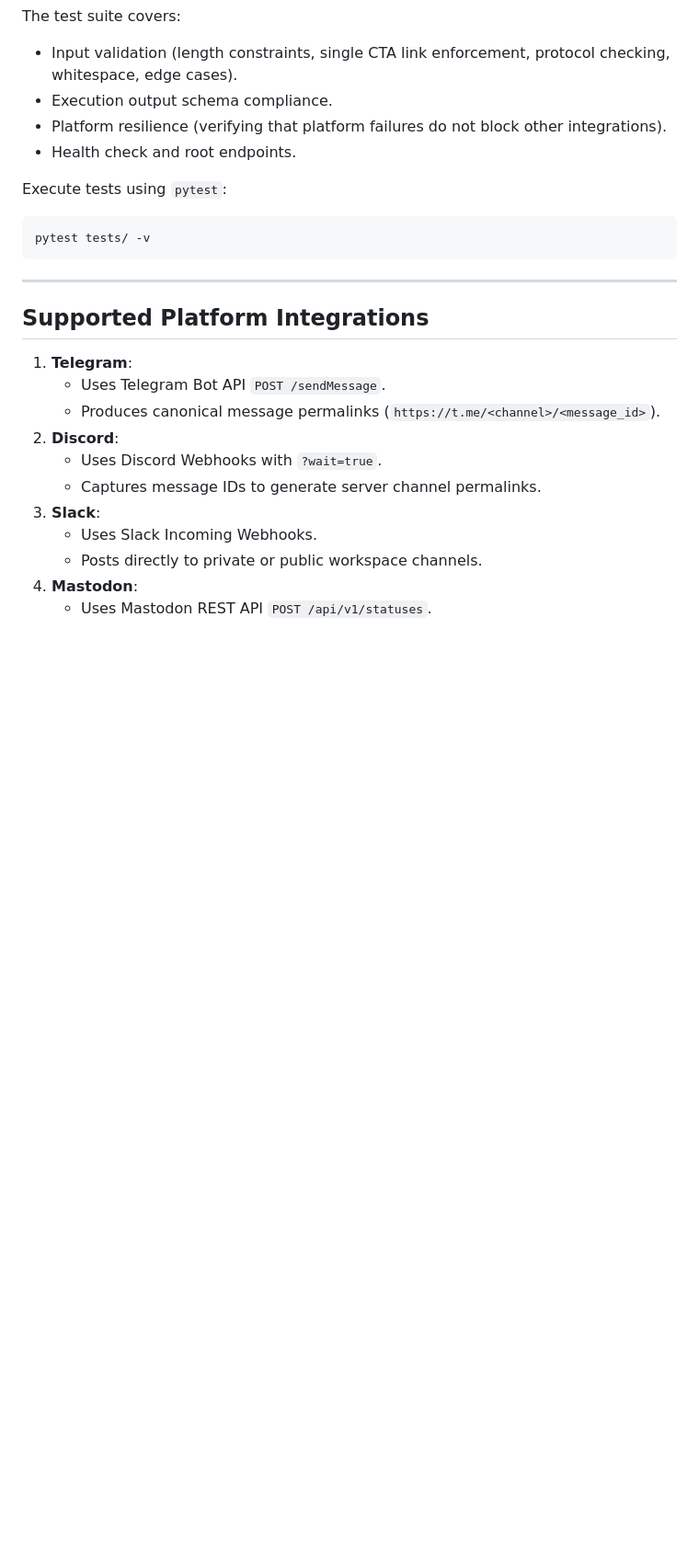
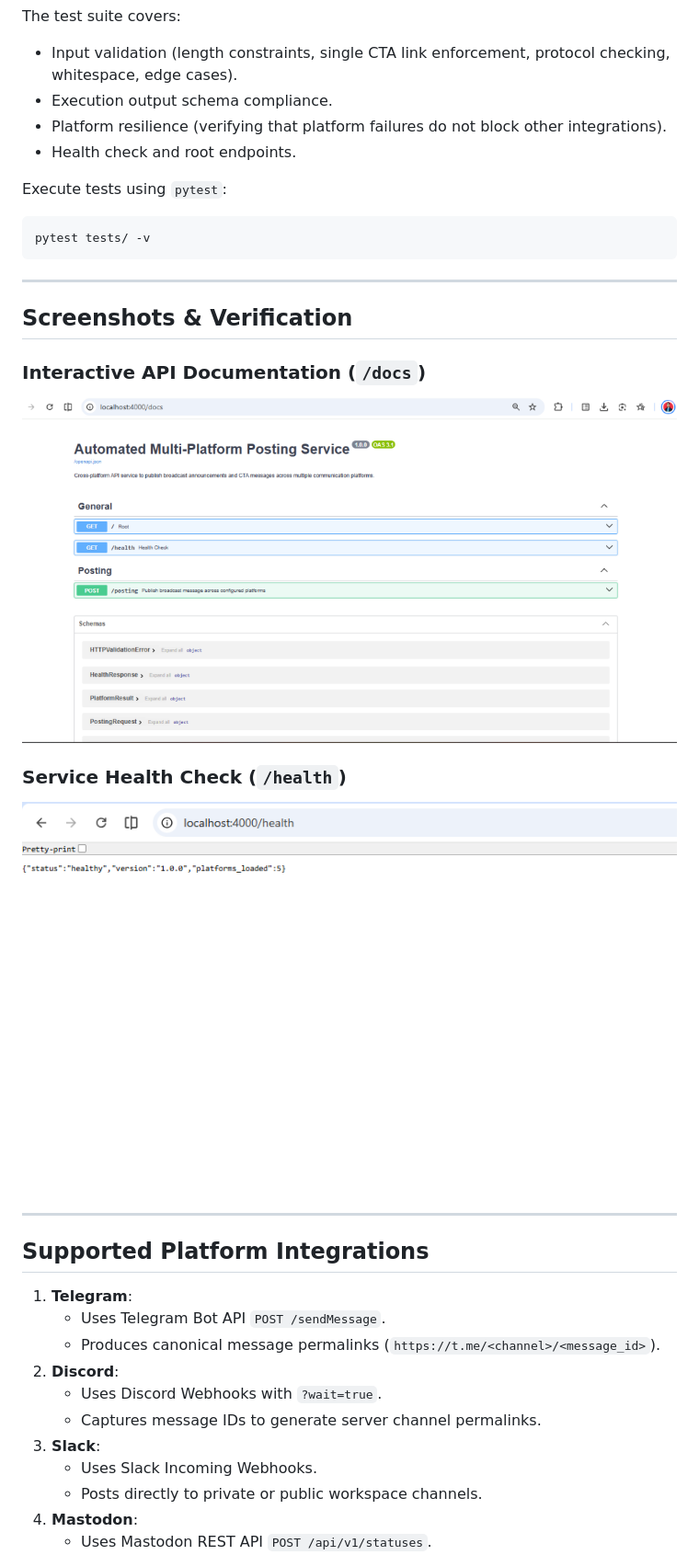
Before and after one commit to pritt18/automated-posting, a Markdown page: README.md, the part around the change. Shown at 92% size. GitHub-like rendering; pictures changed too: docs/screenshots/health_check.png (added), docs/screenshots/swagger_docs.png (added); blank space fills up the shorter version.

Commit message:
docs: add API documentation and health check screenshots

```diff
--- a/README.md
+++ b/README.md
@@ -277,6 +277,16 @@ pytest tests/ -v
 
 ---
 
+## Screenshots & Verification
+
+### Interactive API Documentation (`/docs`)
+![Swagger API Documentation](docs/screenshots/swagger_docs.png)
+
+### Service Health Check (`/health`)
+![Service Health Check](docs/screenshots/health_check.png)
+
+---
+
 ## Supported Platform Integrations
 
 1. **Telegram**:
```
